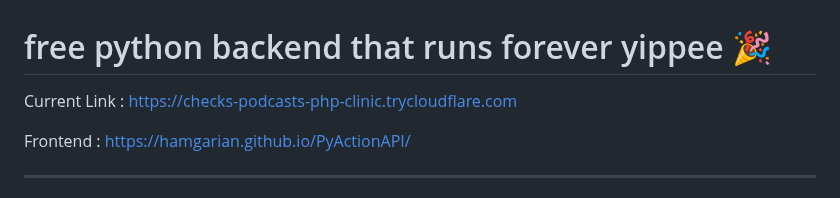
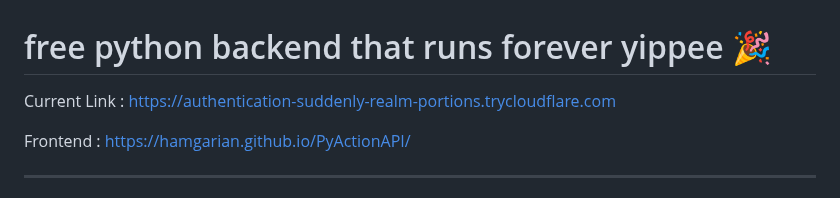
Before and after one commit to hamgarian/PyActionAPI, a Markdown page: README.md, the part around the change. Drawn GitHub-style.

Commit message:
Update README with current Cloudflared tunnel link [skip ci]

```diff
--- a/README.md
+++ b/README.md
@@ -1,6 +1,6 @@
 # free python backend that runs forever yippee 🎉
 
-Current Link : https://checks-podcasts-php-clinic.trycloudflare.com
+Current Link : https://authentication-suddenly-realm-portions.trycloudflare.com
 
 Frontend : https://hamgarian.github.io/PyActionAPI/
 
```
